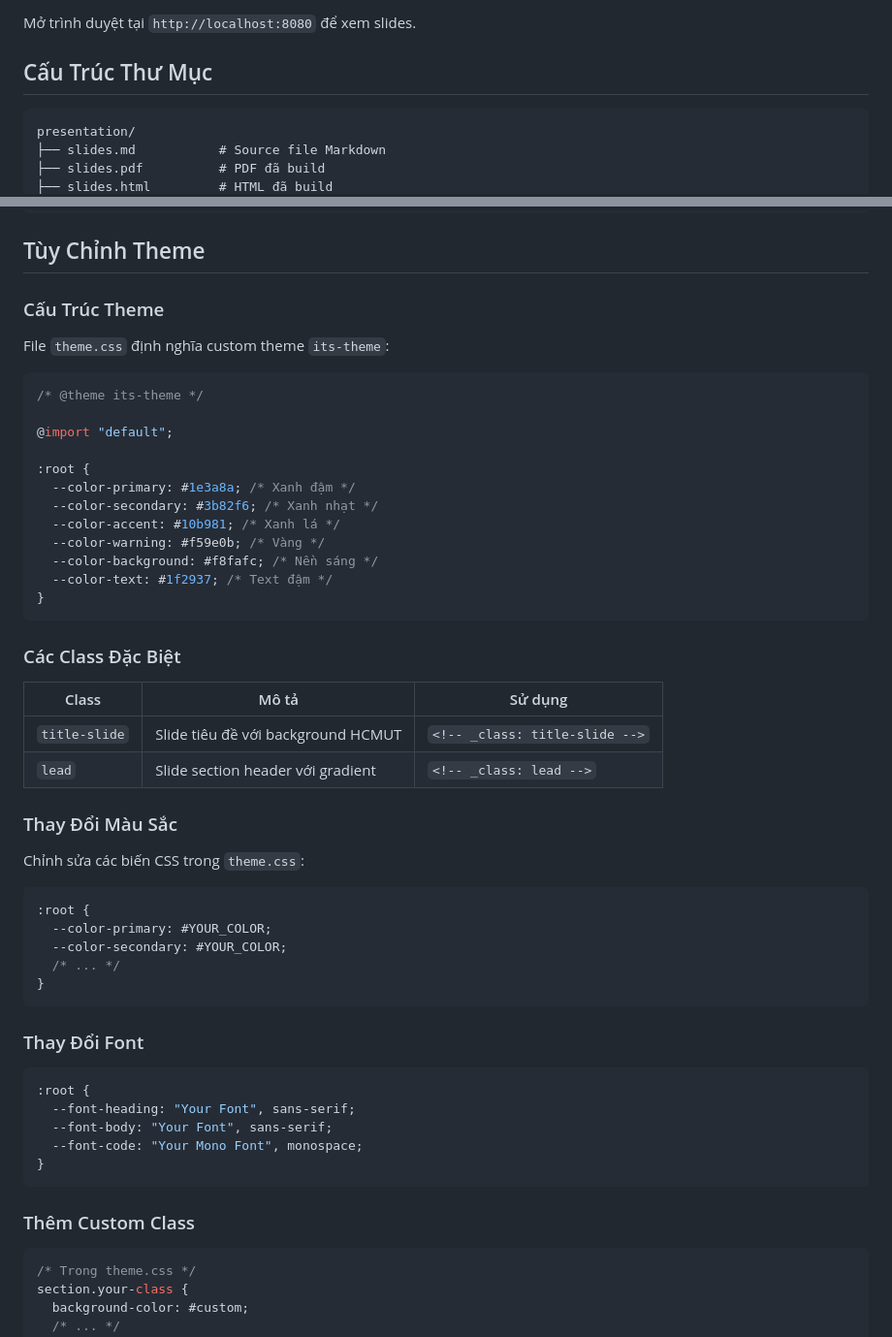
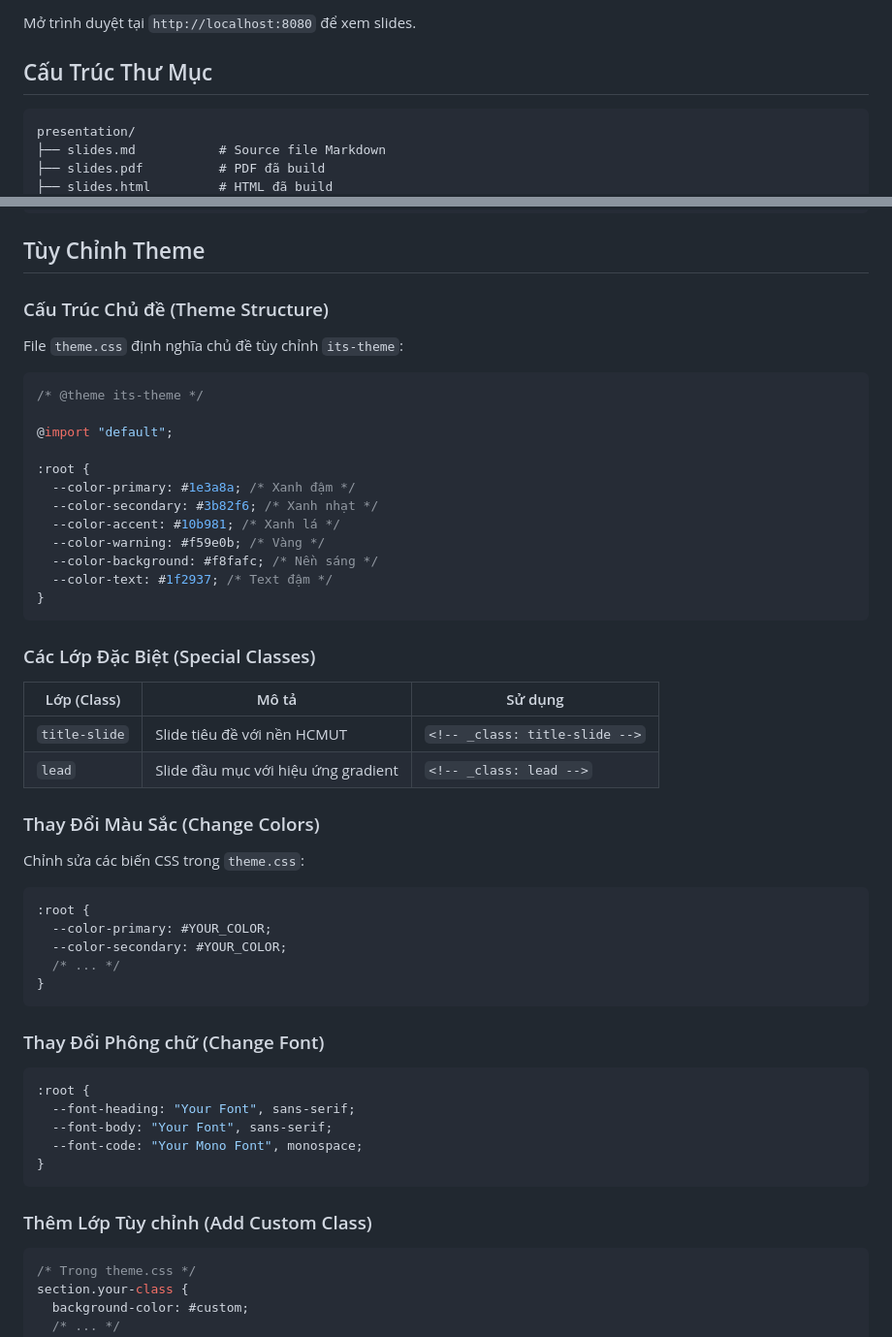
Before and after one commit to nguyentantai21042004/co3017-software-architecture, a Markdown page: presentation/README.md, 2 parts joined by grey strips. Shown at 97% size. Rendered like a GitHub page.

Commit message:
docs(presentation): improve Vietnamese terminology and code block formatting
- Add language identifier to code block for proper syntax highlighting
- Replace generic terms with bilingual Vietnamese-English equivalents
- Update "Cấu Trúc Theme" to "Cấu Trúc Chủ đề (Theme Structure)"
- Change "custom theme" to "chủ đề tùy chỉnh" for consistency
- Rename "Các Class Đặc Biệt" to "Các Lớp Đặc Biệt (Special Classes)"
- Update table header from "Class" to "Lớp (Class)" for bilingual clarity
- Improve Vietnamese descriptions in theme class documentation
- Add bilingual headers for color and font customization sections
- Rename "Thêm Custom Class" to "Thêm Lớp Tùy chỉnh (Add Custom Class)"
- Enhance documentation consistency with established bilingual support pattern

````diff
--- a/presentation/README.md
+++ b/presentation/README.md
@@ -73,7 +73,7 @@ Mở trình duyệt tại `http://localhost:8080` để xem slides.
 
 ## Cấu Trúc Thư Mục
 
-```
+```text
 presentation/
 ├── slides.md           # Source file Markdown
 ├── slides.pdf          # PDF đã build
@@ -294,9 +294,9 @@ make diagram
 
 ## Tùy Chỉnh Theme
 
-### Cấu Trúc Theme
+### Cấu Trúc Chủ đề (Theme Structure)
 
-File `theme.css` định nghĩa custom theme `its-theme`:
+File `theme.css` định nghĩa chủ đề tùy chỉnh `its-theme`:
 
 ```css
 /* @theme its-theme */
@@ -313,14 +313,14 @@ File `theme.css` định nghĩa custom theme `its-theme`:
 }
 ```
 
-### Các Class Đặc Biệt
+### Các Lớp Đặc Biệt (Special Classes)
 
-| Class         | Mô tả                              | Sử dụng                        |
-| ------------- | ---------------------------------- | ------------------------------ |
-| `title-slide` | Slide tiêu đề với background HCMUT | `<!-- _class: title-slide -->` |
-| `lead`        | Slide section header với gradient  | `<!-- _class: lead -->`        |
+| Lớp (Class)   | Mô tả                               | Sử dụng                        |
+| ------------- | ----------------------------------- | ------------------------------ |
+| `title-slide` | Slide tiêu đề với nền HCMUT         | `<!-- _class: title-slide -->` |
+| `lead`        | Slide đầu mục với hiệu ứng gradient | `<!-- _class: lead -->`        |
 
-### Thay Đổi Màu Sắc
+### Thay Đổi Màu Sắc (Change Colors)
 
 Chỉnh sửa các biến CSS trong `theme.css`:
 
@@ -332,7 +332,7 @@ Chỉnh sửa các biến CSS trong `theme.css`:
 }
 ```
 
-### Thay Đổi Font
+### Thay Đổi Phông chữ (Change Font)
 
 ```css
 :root {
@@ -342,7 +342,7 @@ Chỉnh sửa các biến CSS trong `theme.css`:
 }
 ```
 
-### Thêm Custom Class
+### Thêm Lớp Tùy chỉnh (Add Custom Class)
 
 ```css
 /* Trong theme.css */
````
